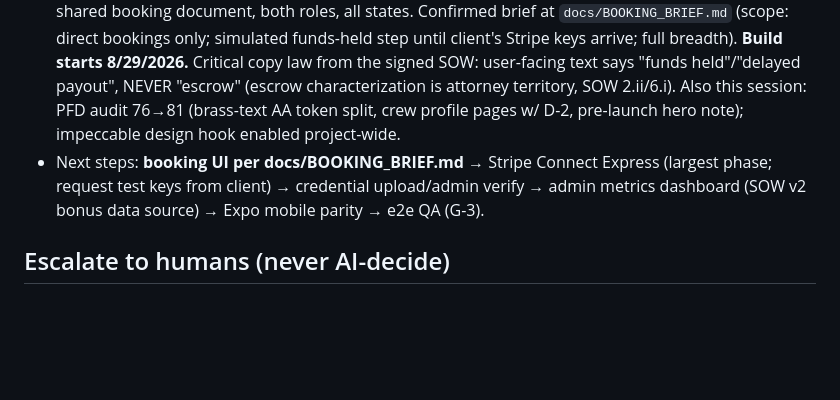
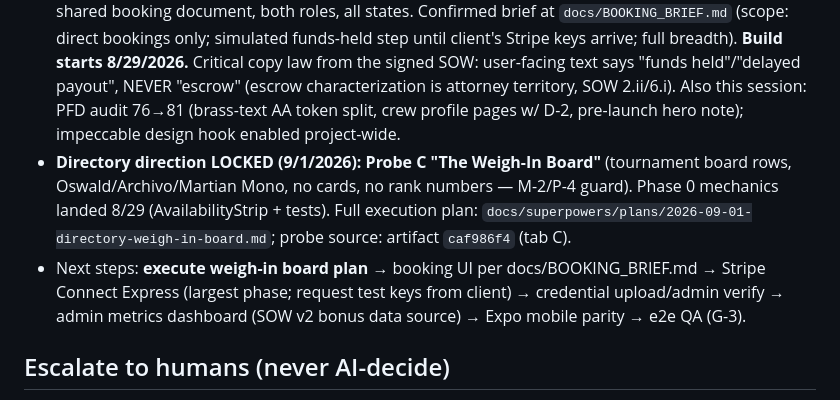
Before and after one commit to KelseyProgrammer/crewmarket, a Markdown page: HANDOFF.md, the part around the change. Rendered like a GitHub page; blank space fills up the shorter version.

Commit message:
[ai-assisted] plan: directory Phase 1 — weigh-in board (direction C locked; M-2/P-4 no-rank guard; no rules touched)
Co-Authored-By: Claude Fable 5 <noreply@anthropic.com>
Claude-Session: https://claude.ai/code/session_018YhseYcyT4mu9oggwHWgbK

```diff
--- a/HANDOFF.md
+++ b/HANDOFF.md
@@ -24,7 +24,8 @@
 - **Pushed to GitHub** (8/28/2026): https://github.com/KelseyProgrammer/crewmarket — origin over HTTPS via `gh` (SSH key is passphrase-locked; `gh auth setup-git` configured as credential helper).
 - **Phase 1 Accounts & Roles built** (8/28/2026): Better Auth 1.7 (email/password) + `packages/db` (Prisma 6 / Postgres, Better Auth core tables + `accountType` CREW|BOAT + `disclaimerAccepted(At)` for D-2). Sign-up (role fork, required verbatim D-2 checkbox, server-side hook rejects without it and stamps time), sign-in, middleware cookie gate, `/account` role-branched shell with honest "next on the build" copy. Local DB: colima + docker compose (`docker-compose.yml`, postgres:17-alpine, db `crewmarket_dev`, user/pass `crewmarket`). Docker Desktop is NOT installed — use `colima start` first. `.env.local` (root + apps/web, gitignored) carries DATABASE_URL/BETTER_AUTH_SECRET; `packages/db/.env` symlinks root `.env.local` for the Prisma CLI.
 - **Booking flow designed & confirmed (8/28/2026):** PFD-derived "Voyage Ledger" concept — one shared booking document, both roles, all states. Confirmed brief at `docs/BOOKING_BRIEF.md` (scope: direct bookings only; simulated funds-held step until client's Stripe keys arrive; full breadth). **Build starts 8/29/2026.** Critical copy law from the signed SOW: user-facing text says "funds held"/"delayed payout", NEVER "escrow" (escrow characterization is attorney territory, SOW 2.ii/6.i). Also this session: PFD audit 76→81 (brass-text AA token split, crew profile pages w/ D-2, pre-launch hero note); impeccable design hook enabled project-wide.
-- Next steps: **booking UI per docs/BOOKING_BRIEF.md** → Stripe Connect Express (largest phase; request test keys from client) → credential upload/admin verify → admin metrics dashboard (SOW v2 bonus data source) → Expo mobile parity → e2e QA (G-3).
+- **Directory direction LOCKED (9/1/2026): Probe C "The Weigh-In Board"** (tournament board rows, Oswald/Archivo/Martian Mono, no cards, no rank numbers — M-2/P-4 guard). Phase 0 mechanics landed 8/29 (AvailabilityStrip + tests). Full execution plan: `docs/superpowers/plans/2026-09-01-directory-weigh-in-board.md`; probe source: artifact `caf986f4` (tab C).
+- Next steps: **execute weigh-in board plan** → booking UI per docs/BOOKING_BRIEF.md → Stripe Connect Express (largest phase; request test keys from client) → credential upload/admin verify → admin metrics dashboard (SOW v2 bonus data source) → Expo mobile parity → e2e QA (G-3).
 
 ## Escalate to humans (never AI-decide)
 ToS/booking-agreement wording, classification posture, insurance requirements, Jones Act anything, cancellation tiers, final fee structure.
```
Also changed, not shown: 1 other file.
